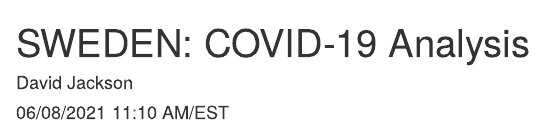
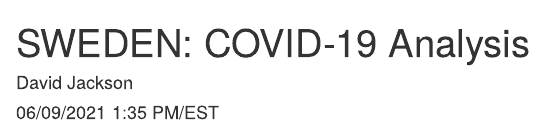
Before and after one commit to davidjayjackson/COVID-19-Sweden, an R Markdown document (Sweden.Rmd): the page in a window 1100 px wide, from its top. Rendered offline with R 4.5, knitr and Pandoc, with nearby package versions; some code elsewhere in the file could not run offline.

Commit message:
Updated 2021-06-09

```diff
--- a/Sweden.Rmd
+++ b/Sweden.Rmd
@@ -1,7 +1,7 @@
 ---
 title: 'SWEDEN: COVID-19 Analysis'
 author: "David Jackson"
-date: "06/08/2021  11:10 AM/EST"
+date: "06/09/2021  1:35 PM/EST"
 output:
   html_document:
     fig_width: 8
```
